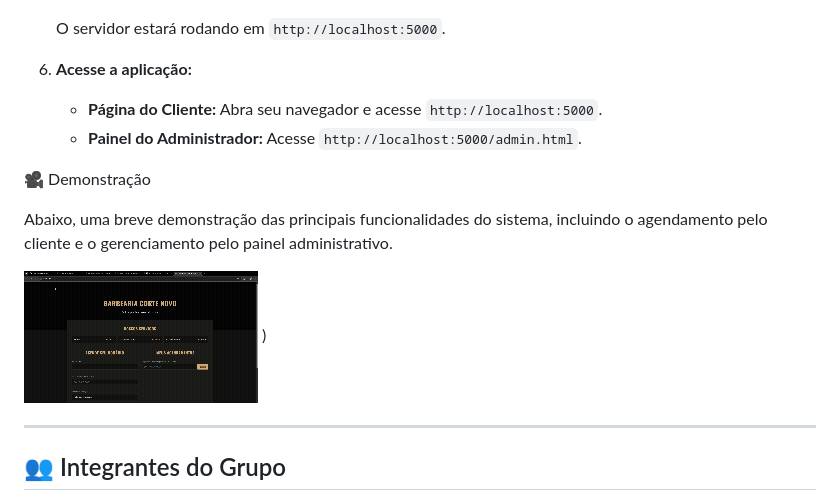
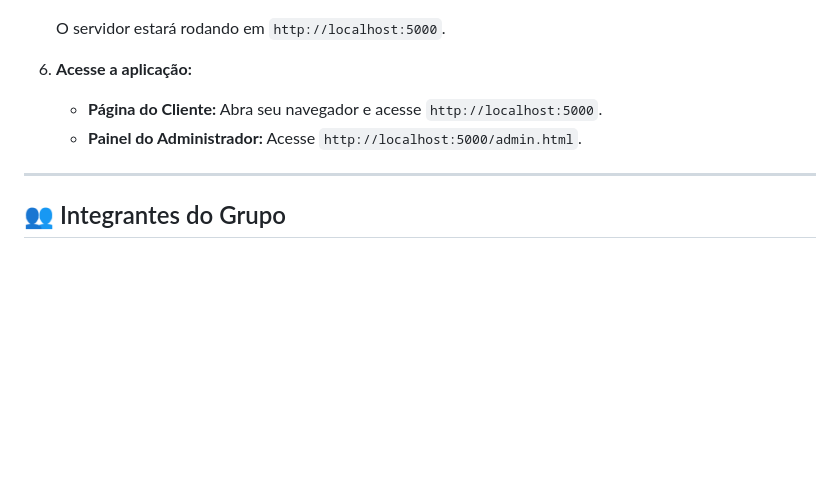
Before and after one commit to Bernardo-03P/Barbearia-Back, a Markdown page: README.md, the part around the change. GitHub-like rendering; blank space fills up the shorter version.

```diff
--- a/README.md
+++ b/README.md
@@ -93,13 +93,6 @@ Siga os passos abaixo para rodar o projeto em sua máquina.
     *   **Página do Cliente:** Abra seu navegador e acesse `http://localhost:5000`.
     *   **Painel do Administrador:** Acesse `http://localhost:5000/admin.html`.
 
-🎥 Demonstração
-
-Abaixo, uma breve demonstração das principais funcionalidades do sistema, incluindo o agendamento pelo cliente e o gerenciamento pelo painel administrativo.
-
-![Demonstração do Sistema de Agendamento da Barbearia](assets/gifBarbearia.gif)
-)
-
 ---
 
 ## 👥 Integrantes do Grupo
```
